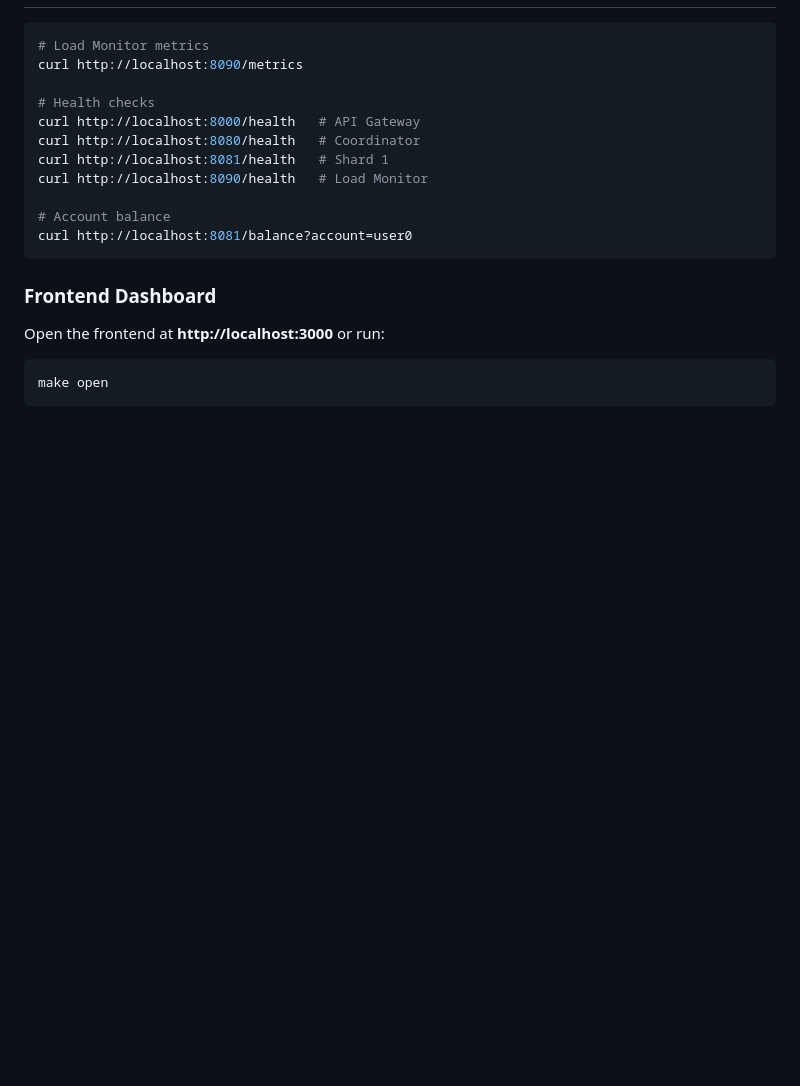
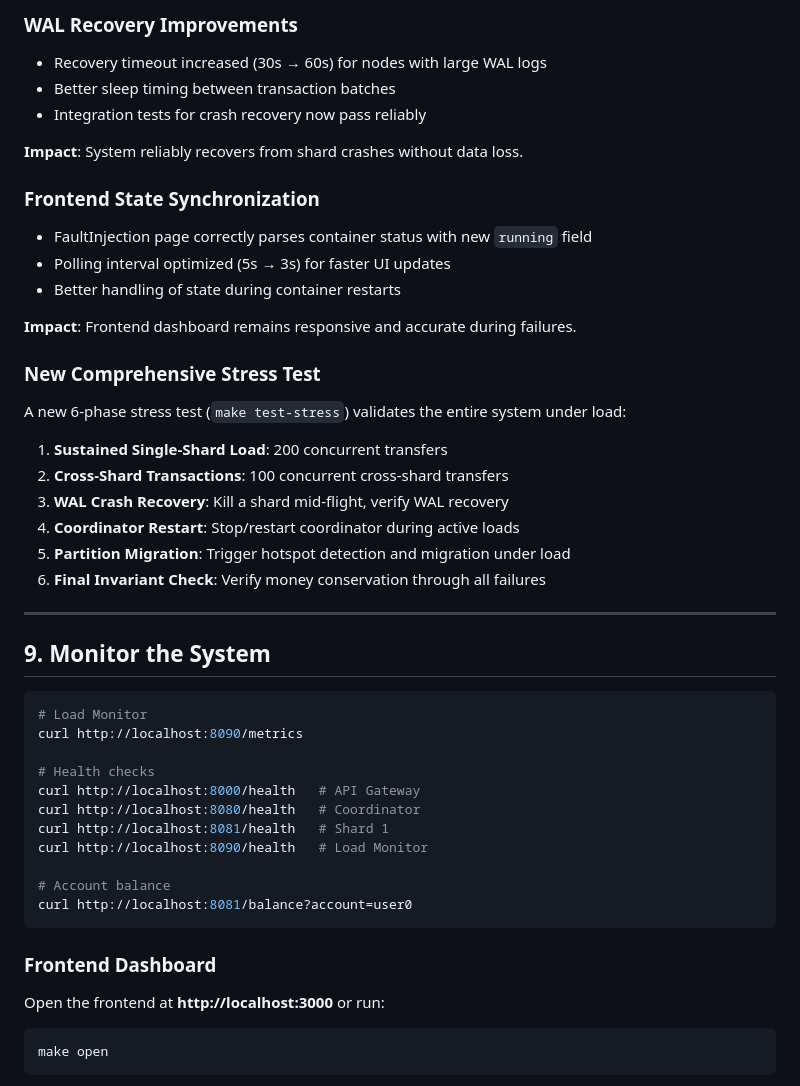
Before and after one commit to Subhanshu2406/Software-Course-Project, a Markdown page: START_GUIDE.md, the part around one of its changes. Rendered like a GitHub page; blank space fills up the shorter version.

````diff
--- a/START_GUIDE.md
+++ b/START_GUIDE.md
@@ -176,6 +232,36 @@ make test-load
+### WAL Recovery Improvements
+
+- Recovery timeout increased (30s → 60s) for nodes with large WAL logs
+- Better sleep timing between transaction batches
+- Integration tests for crash recovery now pass reliably
+
+**Impact**: System reliably recovers from shard crashes without data loss.
+
+### Frontend State Synchronization
+
+- FaultInjection page correctly parses container status with new `running` field
+- Polling interval optimized (5s → 3s) for faster UI updates
+- Better handling of state during container restarts
+
+**Impact**: Frontend dashboard remains responsive and accurate during failures.
+
+### New Comprehensive Stress Test
+
+A new 6-phase stress test (`make test-stress`) validates the entire system under load:
+
+1. **Sustained Single-Shard Load**: 200 concurrent transfers
+2. **Cross-Shard Transactions**: 100 concurrent cross-shard transfers
+3. **WAL Crash Recovery**: Kill a shard mid-flight, verify WAL recovery
+4. **Coordinator Restart**: Stop/restart coordinator during active loads
+5. **Partition Migration**: Trigger hotspot detection and migration under load
+6. **Final Invariant Check**: Verify money conservation through all failures
+
+---
+
+## 9. Monitor the System
 
 ```bash
-# Load Monitor metrics
+# Load Monitor
 curl http://localhost:8090/metrics
 
 # Health checks
````
Also changed, not shown: other parts of START_GUIDE.md (+101 -14 lines).
